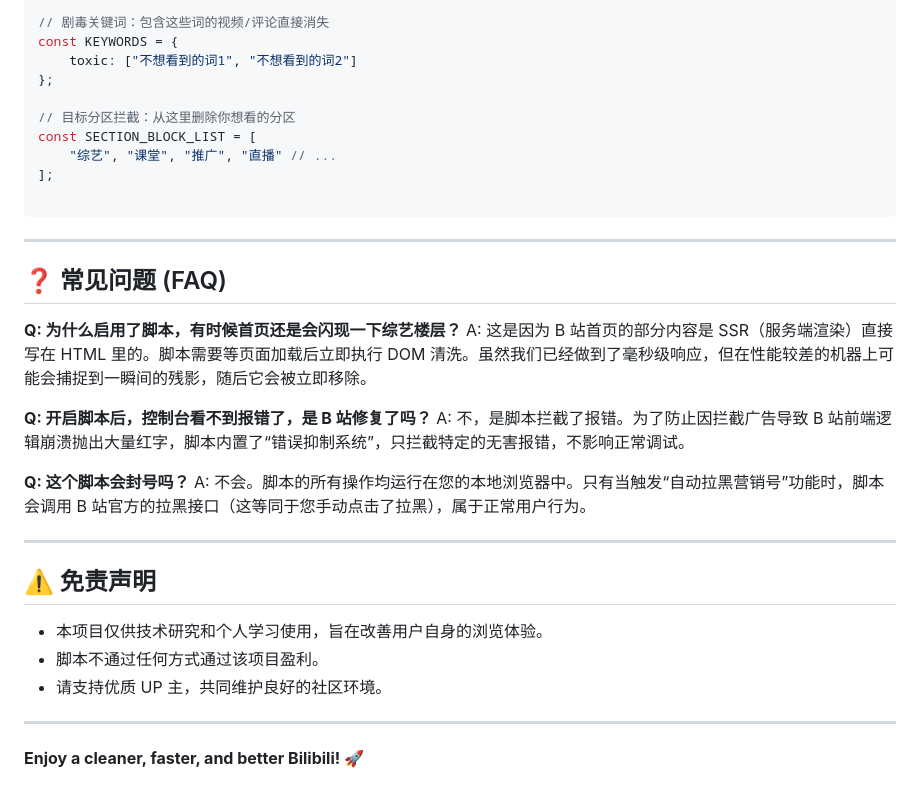
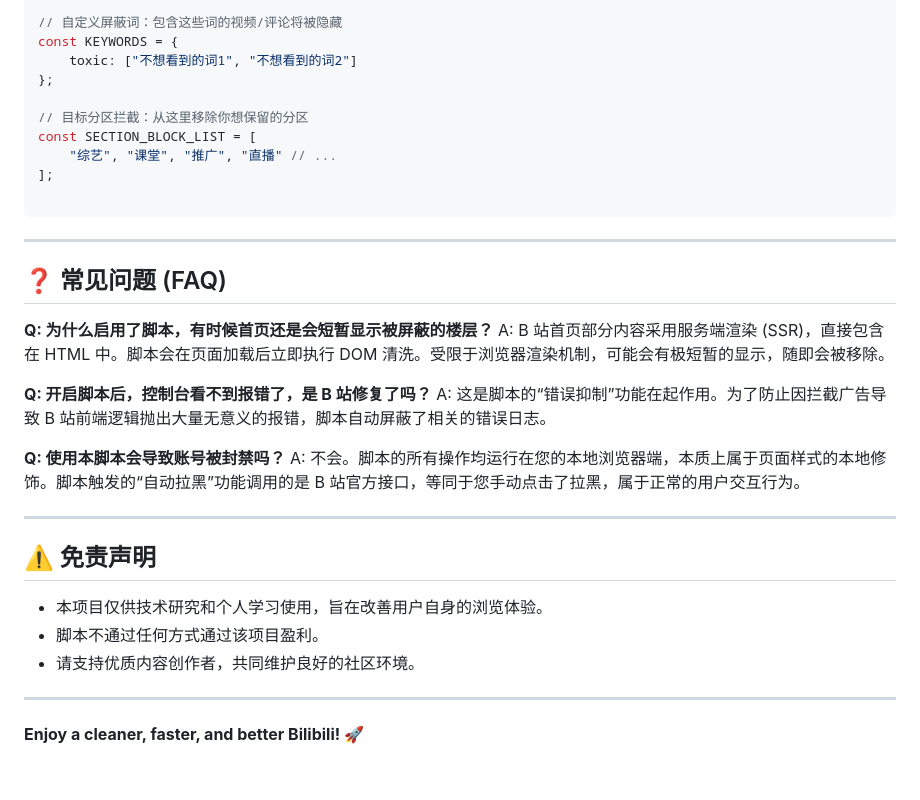
Before and after one commit to NecoArc-Chaos/Bilibili-Shield, a Markdown page: README.md, the part around one of its changes. GitHub-like rendering.

```diff
--- a/README.md
+++ b/README.md
@@ -75,11 +75,11 @@ const WHITE_LIST = [
 ];
 
-// 剧毒关键词：包含这些词的视频/评论直接消失
+// 自定义屏蔽词：包含这些词的视频/评论将被隐藏
 const KEYWORDS = {
     toxic: ["不想看到的词1", "不想看到的词2"]
 };
 
-// 目标分区拦截：从这里删除你想看的分区
+// 目标分区拦截：从这里移除你想保留的分区
 const SECTION_BLOCK_LIST = [
     "综艺", "课堂", "推广", "直播" // ...
 ];
@@ -90,14 +90,14 @@ const SECTION_BLOCK_LIST = [
 
 ## ❓ 常见问题 (FAQ)
 
-**Q: 为什么启用了脚本，有时候首页还是会闪现一下综艺楼层？**
-A: 这是因为 B 站首页的部分内容是 SSR（服务端渲染）直接写在 HTML 里的。脚本需要等页面加载后立即执行 DOM 清洗。虽然我们已经做到了毫秒级响应，但在性能较差的机器上可能会捕捉到一瞬间的残影，随后它会被立即移除。
+**Q: 为什么启用了脚本，有时候首页还是会短暂显示被屏蔽的楼层？**
+A: B 站首页部分内容采用服务端渲染 (SSR)，直接包含在 HTML 中。脚本会在页面加载后立即执行 DOM 清洗。受限于浏览器渲染机制，可能会有极短暂的显示，随即会被移除。
 
 **Q: 开启脚本后，控制台看不到报错了，是 B 站修复了吗？**
-A: 不，是脚本拦截了报错。为了防止因拦截广告导致 B 站前端逻辑崩溃抛出大量红字，脚本内置了“错误抑制系统”，只拦截特定的无害报错，不影响正常调试。
+A: 这是脚本的“错误抑制”功能在起作用。为了防止因拦截广告导致 B 站前端逻辑抛出大量无意义的报错，脚本自动屏蔽了相关的错误日志。
 
-**Q: 这个脚本会封号吗？**
-A: 不会。脚本的所有操作均运行在您的本地浏览器中。只有当触发“自动拉黑营销号”功能时，脚本会调用 B 站官方的拉黑接口（这等同于您手动点击了拉黑），属于正常用户行为。
+**Q: 使用本脚本会导致账号被封禁吗？**
+A: 不会。脚本的所有操作均运行在您的本地浏览器端，本质上属于页面样式的本地修饰。脚本触发的“自动拉黑”功能调用的是 B 站官方接口，等同于您手动点击了拉黑，属于正常的用户交互行为。
 
 ---
 
@@ -105,7 +105,7 @@ A: 不会。脚本的所有操作均运行在您的本地浏览器中。只有
 
 * 本项目仅供技术研究和个人学习使用，旨在改善用户自身的浏览体验。
 * 脚本不通过任何方式通过该项目盈利。
-* 请支持优质 UP 主，共同维护良好的社区环境。
+* 请支持优质内容创作者，共同维护良好的社区环境。
 
 ---
 
```
Also changed, not shown: other parts of README.md (+33 -33 lines).
